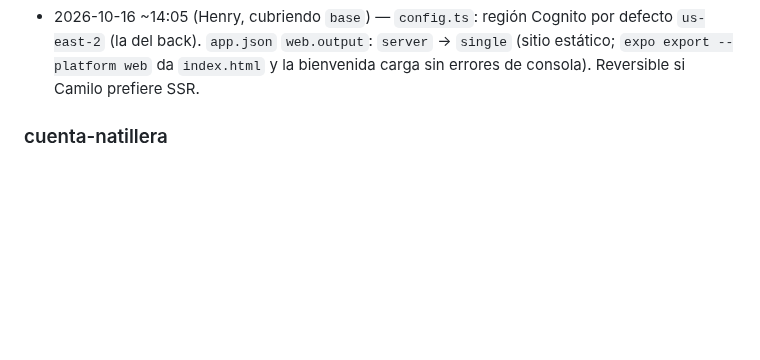
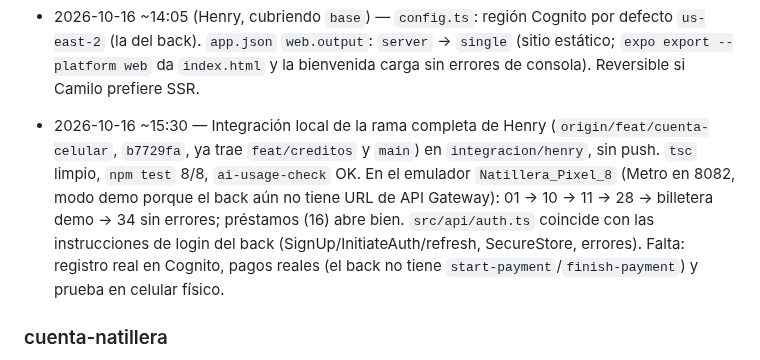
Before and after one commit to Galactic-AIMA/interledger-natillera-sinfronteras-frontend, a Markdown page: MEMORY.md, the part around the change. Rendered like a GitHub page; blank space fills up the shorter version.

Commit message:
docs: integración local de la rama de Henry, prueba en emulador y uso de IA al día
Co-Authored-By: Claude Opus 5.5 <noreply@anthropic.com>

```diff
--- a/MEMORY.md
+++ b/MEMORY.md
@@ -111,6 +111,7 @@ Orden sugerido. Detalle y comandos en la sección "Pendientes de Henry" de [docs
 - 2026-10-16 ~13:50 (Henry) — Sincronizadas las dos sesiones de Henry: sobre `feat/creditos` del fork (Cognito, pruebas web, docs) entran los arreglos de `base` de la auditoría (`RevokeToken` al salir, errores no JSON con `friendlyError`, `.env*` ignorados, patrones del hook) y `npm test` (8 casos). `tsc` y pruebas ok. Con esto, los pendientes de `base` de INTEGRACION-EXPO-GO.md quedan hechos salvo `config.ts` (región) y `web.output`.
 
 - 2026-10-16 ~14:05 (Henry, cubriendo `base`) — `config.ts`: región Cognito por defecto `us-east-2` (la del back). `app.json` `web.output`: `server` → `single` (sitio estático; `expo export --platform web` da `index.html` y la bienvenida carga sin errores de consola). Reversible si Camilo prefiere SSR.
+- 2026-10-16 ~15:30 — Integración local de la rama completa de Henry (`origin/feat/cuenta-celular`, `b7729fa`, ya trae `feat/creditos` y `main`) en `integracion/henry`, sin push. `tsc` limpio, `npm test` 8/8, `ai-usage-check` OK. En el emulador `Natillera_Pixel_8` (Metro en 8082, modo demo porque el back aún no tiene URL de API Gateway): 01 → 10 → 11 → 28 → billetera demo → 34 sin errores; préstamos (16) abre bien. `src/api/auth.ts` coincide con las instrucciones de login del back (SignUp/InitiateAuth/refresh, SecureStore, errores). Falta: registro real en Cognito, pagos reales (el back no tiene `start-payment`/`finish-payment`) y prueba en celular físico.
 
 ### cuenta-natillera
 - 2026-10-16 — Sesión A: construidas 01, 02, 03, 04, 05, 06, 07, 08, 09, 10, 15 y 35 (5 ejecutores Sonnet + validador Opus). `tsc` limpio; recorrido completo en web con demo, A+ ×1,4 sin cortes. Cambios en archivos compartidos: `Screen` ahora acepta `headerRight`; `enterDemo` hace `resetQueries`; el código de invitación del mock ya es válido en 07. Pendiente: probar en celular/Expo Go, `expo-clipboard` para copiar el enlace, botón volver en pantallas sueltas, `web.output` "server" → "single" (decide Camilo). 04 se abre desde el icono de persona en 10/05.
```
Also changed, not shown: AI_USAGE.md (+2 -0 lines), prompts/2026-10-16-camilo-integracion-henry.md (added, +21 -0 lines).
